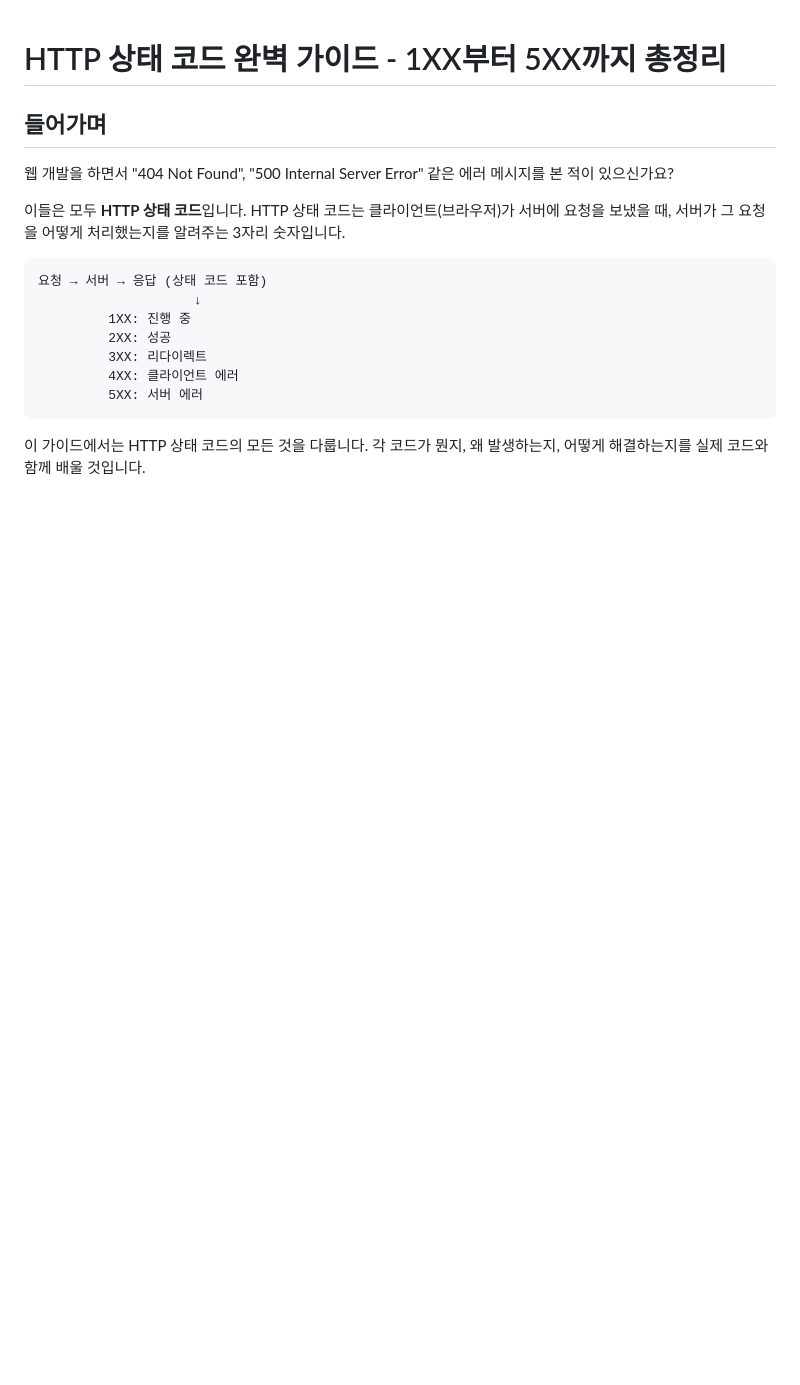
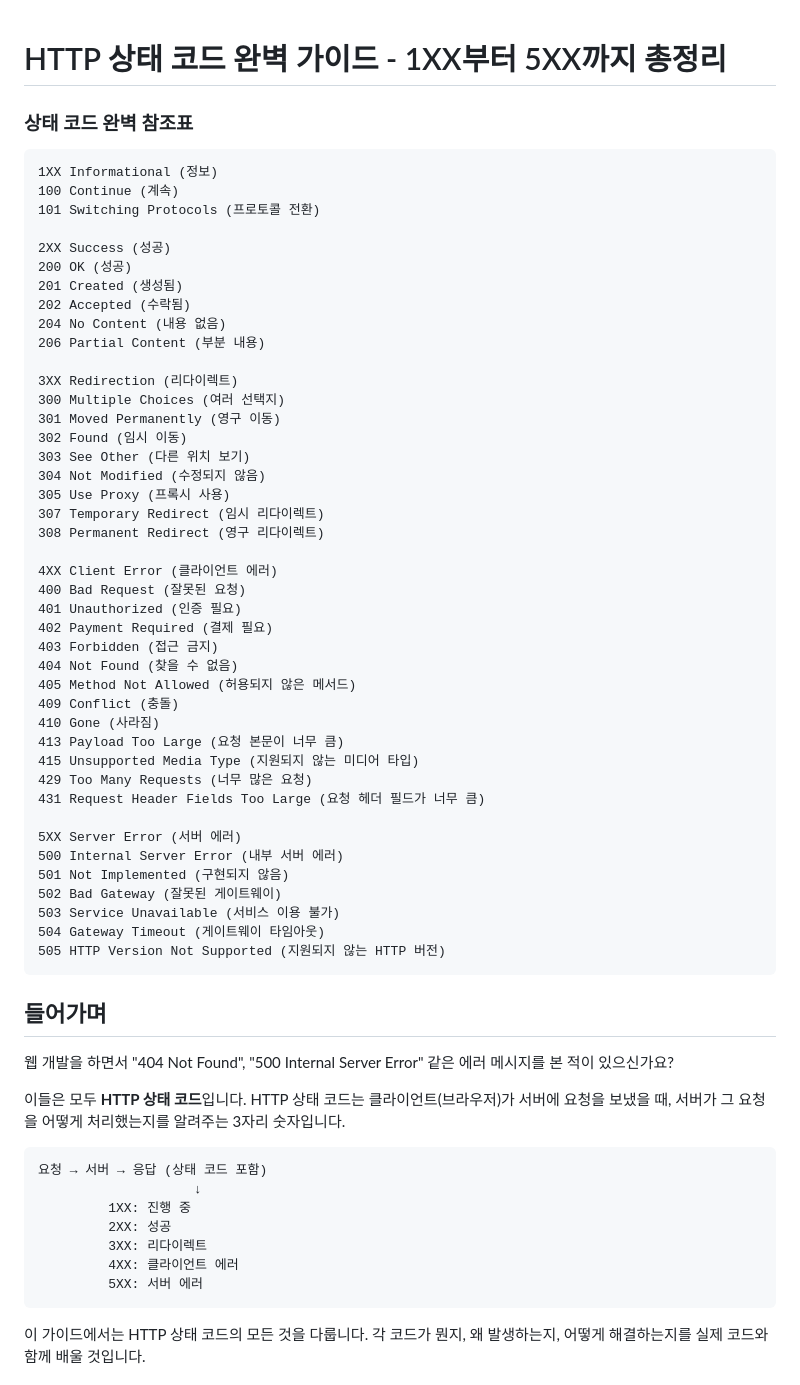
Before and after one commit to kss2002/TIL, a Markdown page: 2026/02/HTTP상태코드.md, the part around one of its changes. Rendered like a GitHub page; blank space fills up the shorter version.

````diff
--- a/2026/02/HTTP상태코드.md
+++ b/2026/02/HTTP상태코드.md
@@ -1,4 +1,51 @@
 # HTTP 상태 코드 완벽 가이드 - 1XX부터 5XX까지 총정리
+
+### 상태 코드 완벽 참조표
+
+```
+1XX Informational (정보)
+100 Continue (계속)
+101 Switching Protocols (프로토콜 전환)
+
+2XX Success (성공)
+200 OK (성공)
+201 Created (생성됨)
+202 Accepted (수락됨)
+204 No Content (내용 없음)
+206 Partial Content (부분 내용)
+
+3XX Redirection (리다이렉트)
+300 Multiple Choices (여러 선택지)
+301 Moved Permanently (영구 이동)
+302 Found (임시 이동)
+303 See Other (다른 위치 보기)
+304 Not Modified (수정되지 않음)
+305 Use Proxy (프록시 사용)
+307 Temporary Redirect (임시 리다이렉트)
+308 Permanent Redirect (영구 리다이렉트)
+
+4XX Client Error (클라이언트 에러)
+400 Bad Request (잘못된 요청)
+401 Unauthorized (인증 필요)
+402 Payment Required (결제 필요)
+403 Forbidden (접근 금지)
+404 Not Found (찾을 수 없음)
+405 Method Not Allowed (허용되지 않은 메서드)
+409 Conflict (충돌)
+410 Gone (사라짐)
+413 Payload Too Large (요청 본문이 너무 큼)
+415 Unsupported Media Type (지원되지 않는 미디어 타입)
+429 Too Many Requests (너무 많은 요청)
+431 Request Header Fields Too Large (요청 헤더 필드가 너무 큼)
+
+5XX Server Error (서버 에러)
+500 Internal Server Error (내부 서버 에러)
+501 Not Implemented (구현되지 않음)
+502 Bad Gateway (잘못된 게이트웨이)
+503 Service Unavailable (서비스 이용 불가)
+504 Gateway Timeout (게이트웨이 타임아웃)
+505 HTTP Version Not Supported (지원되지 않는 HTTP 버전)
+```
 
 ## 들어가며
 
````
Also changed, not shown: other parts of 2026/02/HTTP상태코드.md (+149 -189 lines).
